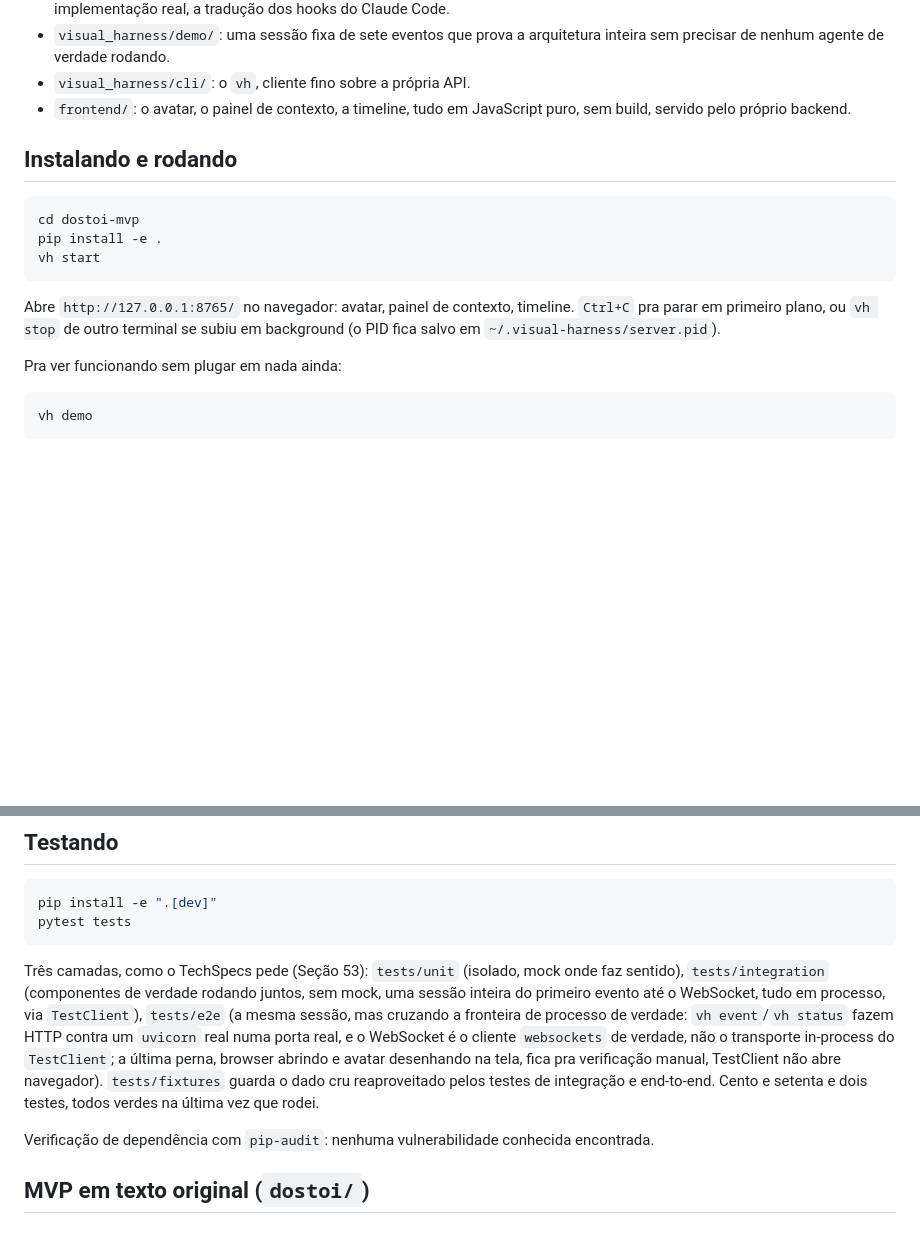
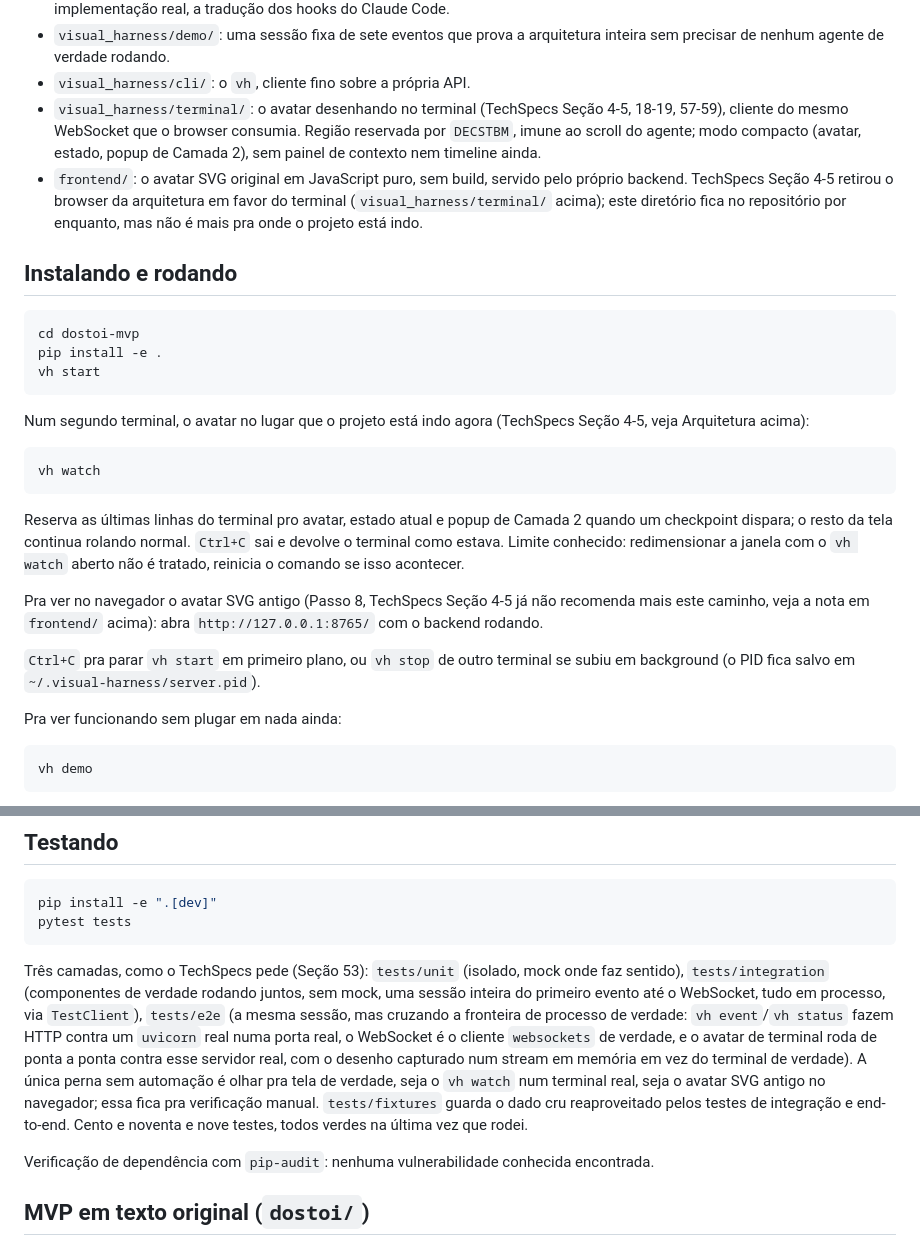
Before and after one commit to pedrofrancer/dostoi-mvp, a Markdown page: README.md, 2 parts joined by grey strips. Drawn GitHub-style; blank space fills up the shorter version.

Commit message:
docs(readme): descreve o overlay de terminal e o fim do navegador
Bullet novo pro pacote terminal, vh watch nas instrucoes de uso, e a
nota de que o avatar SVG no navegador nao e mais pra onde o projeto
esta indo (TechSpecs Secao 4-5). Contagem de teste atualizada pros
cento e noventa e nove atuais.

Refs: #23

Feito por Pedro Francisco <pedroradical06@gmail.com>

````diff
--- a/README.md
+++ b/README.md
@@ -145,8 +145,16 @@ evento → EventBus → SessionStore → motor de estado → motor de humanizaç
 - `visual_harness/demo/`: uma sessão fixa de sete eventos que prova a
   arquitetura inteira sem precisar de nenhum agente de verdade rodando.
 - `visual_harness/cli/`: o `vh`, cliente fino sobre a própria API.
-- `frontend/`: o avatar, o painel de contexto, a timeline, tudo em
-  JavaScript puro, sem build, servido pelo próprio backend.
+- `visual_harness/terminal/`: o avatar desenhando no terminal (TechSpecs
+  Seção 4-5, 18-19, 57-59), cliente do mesmo WebSocket que o browser
+  consumia. Região reservada por `DECSTBM`, imune ao scroll do agente;
+  modo compacto (avatar, estado, popup de Camada 2), sem painel de
+  contexto nem timeline ainda.
+- `frontend/`: o avatar SVG original em JavaScript puro, sem build,
+  servido pelo próprio backend. TechSpecs Seção 4-5 retirou o browser
+  da arquitetura em favor do terminal (`visual_harness/terminal/`
+  acima); este diretório fica no repositório por enquanto, mas não é
+  mais pra onde o projeto está indo.
 
 ## Instalando e rodando
 
@@ -156,8 +164,24 @@ pip install -e .
 vh start
 ```
 
-Abre `http://127.0.0.1:8765/` no navegador: avatar, painel de contexto,
-timeline. `Ctrl+C` pra parar em primeiro plano, ou `vh stop` de outro
+Num segundo terminal, o avatar no lugar que o projeto está indo agora
+(TechSpecs Seção 4-5, veja Arquitetura acima):
+
+```bash
+vh watch
+```
+
+Reserva as últimas linhas do terminal pro avatar, estado atual e popup
+de Camada 2 quando um checkpoint dispara; o resto da tela continua
+rolando normal. `Ctrl+C` sai e devolve o terminal como estava. Limite
+conhecido: redimensionar a janela com o `vh watch` aberto não é
+tratado, reinicia o comando se isso acontecer.
+
+Pra ver no navegador o avatar SVG antigo (Passo 8, TechSpecs Seção 4-5
+já não recomenda mais este caminho, veja a nota em `frontend/` acima):
+abra `http://127.0.0.1:8765/` com o backend rodando.
+
+`Ctrl+C` pra parar `vh start` em primeiro plano, ou `vh stop` de outro
 terminal se subiu em background (o PID fica salvo em
 `~/.visual-harness/server.pid`).
 
@@ -280,13 +304,15 @@ mock onde faz sentido), `tests/integration` (componentes de verdade
 rodando juntos, sem mock, uma sessão inteira do primeiro evento até o
 WebSocket, tudo em processo, via `TestClient`), `tests/e2e` (a mesma
 sessão, mas cruzando a fronteira de processo de verdade: `vh event`/`vh
-status` fazem HTTP contra um `uvicorn` real numa porta real, e o
-WebSocket é o cliente `websockets` de verdade, não o transporte
-in-process do `TestClient`; a última perna, browser abrindo e avatar
-desenhando na tela, fica pra verificação manual, TestClient não abre
-navegador). `tests/fixtures` guarda o dado cru reaproveitado pelos
-testes de integração e end-to-end. Cento e setenta e dois testes, todos
-verdes na última vez que rodei.
+status` fazem HTTP contra um `uvicorn` real numa porta real, o
+WebSocket é o cliente `websockets` de verdade, e o avatar de terminal
+roda de ponta a ponta contra esse servidor real, com o desenho
+capturado num stream em memória em vez do terminal de verdade). A
+única perna sem automação é olhar pra tela de verdade, seja o
+`vh watch` num terminal real, seja o avatar SVG antigo no navegador;
+essa fica pra verificação manual. `tests/fixtures` guarda o dado cru
+reaproveitado pelos testes de integração e end-to-end. Cento e noventa
+e nove testes, todos verdes na última vez que rodei.
 
 Verificação de dependência com `pip-audit`: nenhuma vulnerabilidade
 conhecida encontrada.
````
